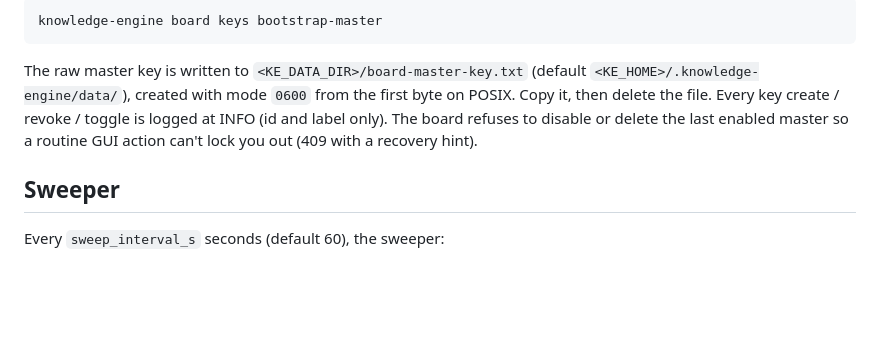
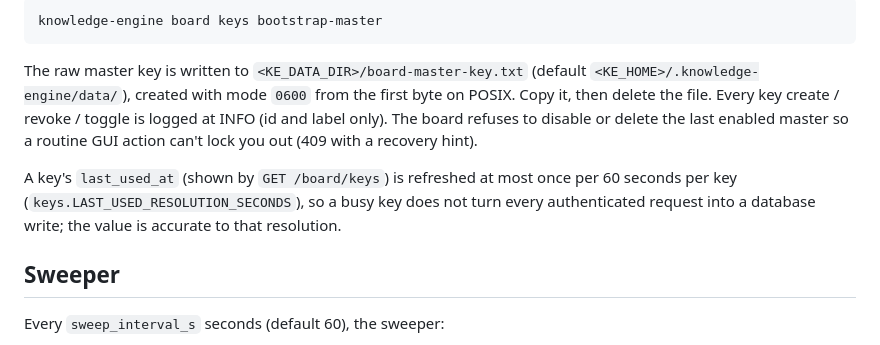
Before and after one commit to ARC-907/knowledge-engine, a Markdown page: 02-dev-docs/AGENT-BOARD.md, the part around the change. Drawn GitHub-style; blank space fills up the shorter version.

```diff
--- a/02-dev-docs/AGENT-BOARD.md
+++ b/02-dev-docs/AGENT-BOARD.md
@@ -309,6 +309,11 @@ from the first byte on POSIX. Copy it, then delete the file. Every key
 create / revoke / toggle is logged at INFO (id and label only). The board refuses to disable or delete the last enabled master so a
 routine GUI action can't lock you out (409 with a recovery hint).
 
+A key's `last_used_at` (shown by `GET /board/keys`) is refreshed at most once
+per 60 seconds per key (`keys.LAST_USED_RESOLUTION_SECONDS`), so a busy key
+does not turn every authenticated request into a database write; the value is
+accurate to that resolution.
+
 ## Sweeper
 
 Every `sweep_interval_s` seconds (default 60), the sweeper:
```
Also changed, not shown: 01-user-docs/DEPLOYMENT.md (+7 -0 lines).
